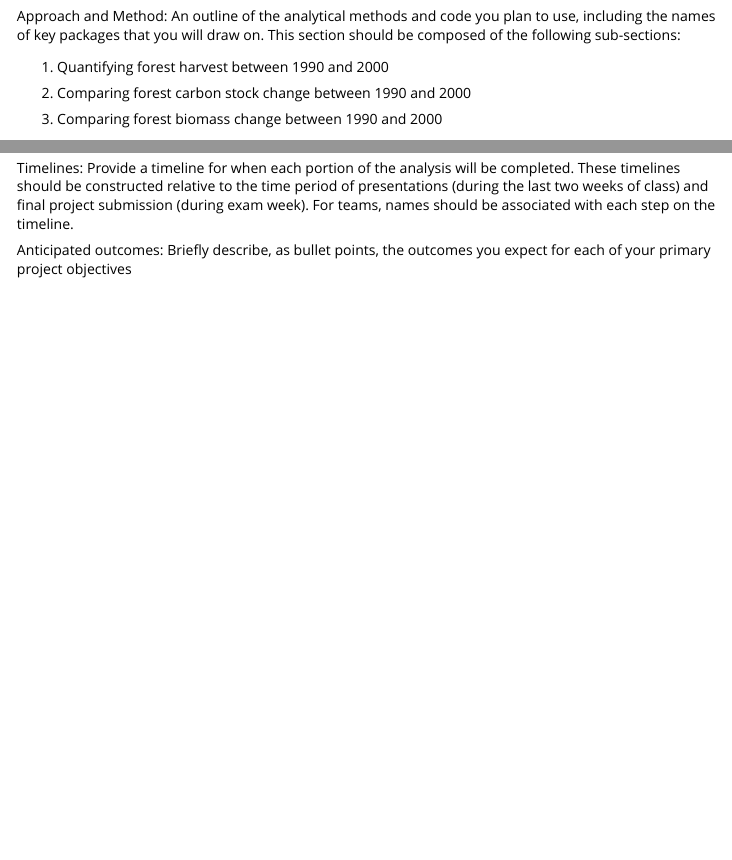
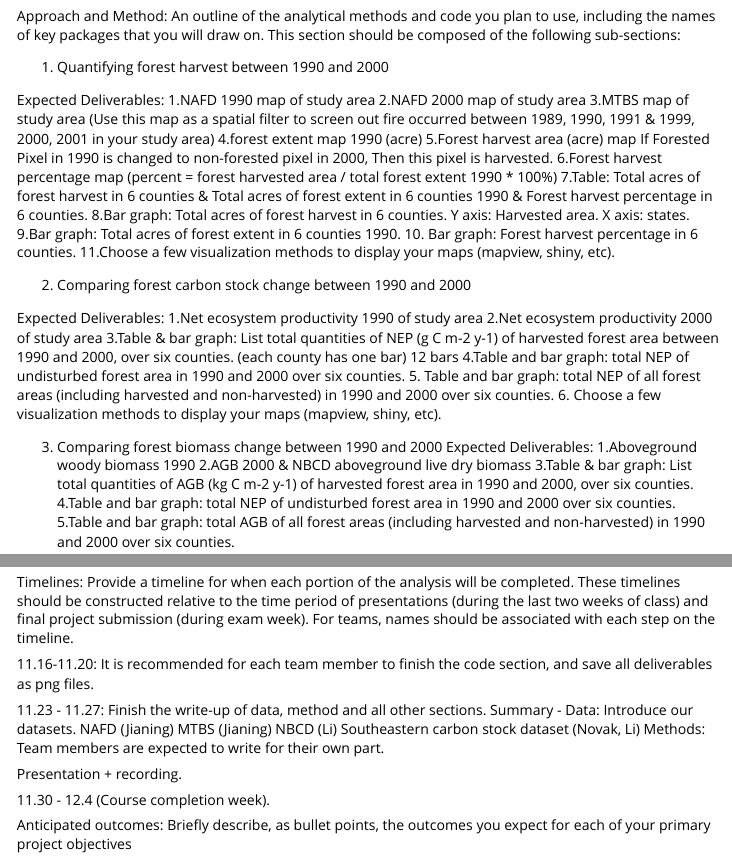
Before and after one commit to zoexili/DeforestationRpackage, an R Markdown document (vignettes/Overview_of_Project_Deforestation.Rmd): the page in a window 1100 px wide, from 260 px down, and a second part further down, joined at a grey line. Rendered offline with R 4.5, knitr and Pandoc, with nearby package versions; some code elsewhere in the file could not run offline; long lines of code are wrapped.

Commit message:
update overview

```diff
--- a/vignettes/Overview_of_Project_Deforestation.Rmd
+++ b/vignettes/Overview_of_Project_Deforestation.Rmd
@@ -31,6 +31,28 @@ Approach and Method: An outline of the analytical methods and code you plan to u
 
 1. Quantifying forest harvest between 1990 and 2000
 
+Expected Deliverables:
+1.NAFD 1990 map of study area
+2.NAFD 2000 map of study area
+3.MTBS map of study area (Use this map as a spatial filter to screen out fire occurred between 1989, 1990, 1991 & 1999, 2000, 2001 in your study area)
+4.forest extent map 1990 (acre)
+5.Forest harvest area (acre) map
+If Forested Pixel in 1990 is changed to non-forested pixel in 2000,
+Then this pixel is harvested.
+6.Forest harvest percentage map (percent = forest harvested area / total forest extent 1990 * 100%)
+7.Table: Total acres of forest harvest in 6 counties & Total acres of forest extent in 6 counties 1990 & Forest harvest percentage in 6 counties.
+8.Bar graph: Total acres of forest harvest in 6 counties. Y axis: Harvested area. X axis: states.
+9.Bar graph: Total acres of forest extent in 6 counties 1990.
+10. Bar graph: Forest harvest percentage in 6 counties.
+11.Choose a few visualization methods to display your maps (mapview, shiny, etc).
+
 
 2. Comparing forest carbon stock change between 1990 and 2000
 
+Expected Deliverables:
+1.Net ecosystem productivity 1990 of study area
+2.Net ecosystem productivity 2000 of study area
+3.Table & bar graph: List total quantities of NEP (g C m-2 y-1) of harvested forest area between 1990 and 2000, over six counties. (each county has one bar) 12 bars
+4.Table and bar graph: total NEP of undisturbed forest area in 1990 and 2000 over six counties.
+5. Table and bar graph: total NEP of all forest areas (including harvested and non-harvested) in 1990 and 2000 over six counties.
+6. Choose a few visualization methods to display your maps (mapview, shiny, etc).
@@ -37 +60,7 @@ Approach and Method: An outline of the analytical methods and code you plan to u
 3. Comparing forest biomass change between 1990 and 2000
+Expected Deliverables:
+1.Aboveground woody biomass 1990
+2.AGB 2000 & NBCD aboveground live dry biomass
+3.Table & bar graph: List total quantities of AGB (kg C m-2 y-1) of harvested forest area in 1990 and 2000, over six counties.
+4.Table and bar graph: total NEP of undisturbed forest area in 1990 and 2000 over six counties.
+5.Table and bar graph: total AGB of all forest areas (including harvested and non-harvested) in 1990 and 2000 over six counties.
@@ -82,6 +67,7 @@ plot(biomass_clip)
 
 
 4. Examine the connections among forest harvest, forest carbon stock change, and biomass change between 1990 and 2000
+
 
 5. Web-mapping (visulization)
 shiny
@@ -101,7 +87,19 @@ Code: A bullet point summary of the analysis and coding approach that you propos
 
 Timelines: Provide a timeline for when each portion of the analysis will be completed. These timelines should be constructed relative to the time period of presentations (during the last two weeks of class) and final project submission (during exam week). For teams, names should be associated with each step on the timeline.
 
+11.16-11.20: It is recommended for each team member to finish the code section, and save all deliverables as png files.
 
+11.23 - 11.27: Finish the write-up of data, method and all other sections.
+Summary -
+Data:  Introduce our datasets.
+NAFD (Jianing)
+MTBS (Jianing)
+NBCD (Li)
+Southeastern carbon stock dataset (Novak, Li)
+Methods: Team members are expected to write for their own part.
 
+Presentation + recording.
+
+11.30 - 12.4 (Course completion week).
 
 Anticipated outcomes: Briefly describe, as bullet points, the outcomes you expect for each of your primary project objectives
```
Also changed, not shown: vignettes/Overview_of_Project_Deforestation.Rmd (45 more changed lines), 1 other file.
